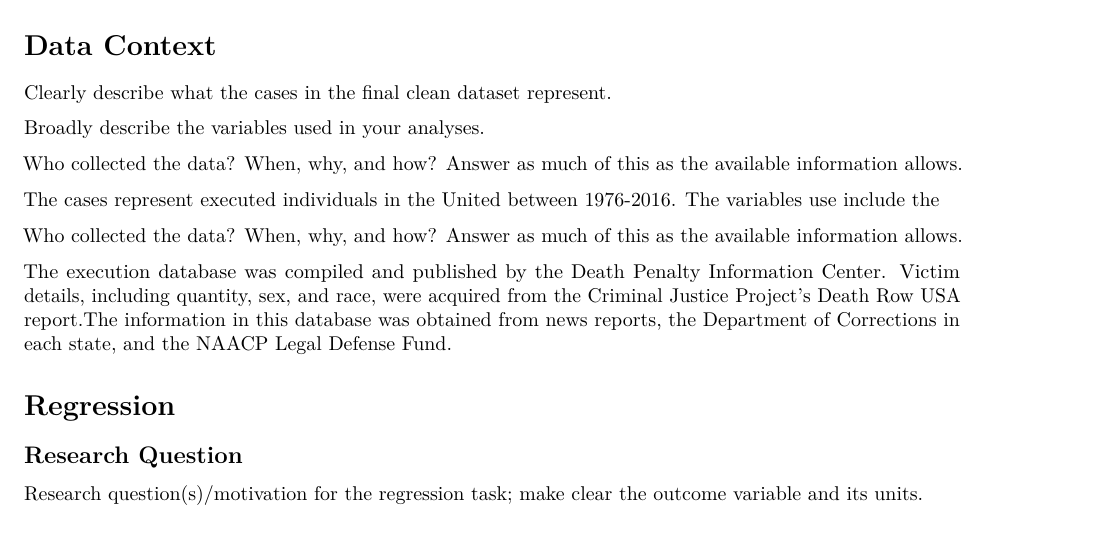
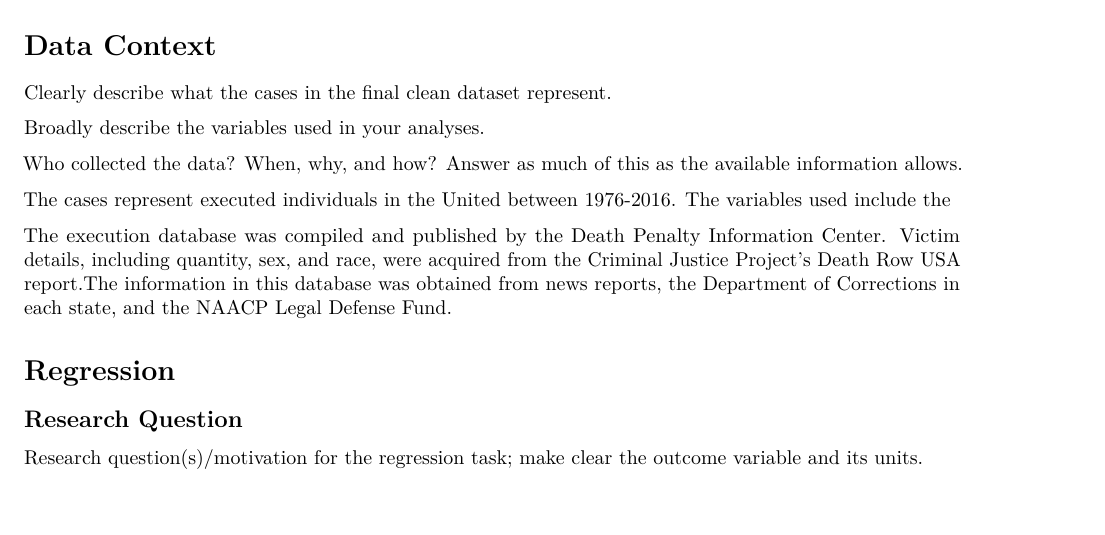
Before and after one commit to adidust4/STAT253-Project, an R Markdown document (Final Executions Project.Rmd): part of page 2 of 4, cut so that both start at the same text, the shorter picture padded with empty space. Rendered offline with R 4.5, knitr and Pandoc, then LaTeX, with nearby package versions; some code elsewhere in the file could not run offline; common packages that the code uses without loading them are loaded.

Commit message:
data context

```diff
--- a/Final Executions Project.Rmd
+++ b/Final Executions Project.Rmd
@@ -65,9 +65,7 @@ Broadly describe the variables used in your analyses.
 Who collected the data? When, why, and how? Answer as much of this as the available information allows.
 
 The cases represent executed individuals in the United between 1976-2016.
-The variables use include the
-
-Who collected the data? When, why, and how? Answer as much of this as the available information allows.
+The variables used include the
 
 The execution database was compiled and published by the Death Penalty Information Center. Victim details, including quantity, sex, and race, were acquired from the Criminal Justice Project's Death Row USA report.The information in this database was obtained from news reports, the Department of Corrections in each state, and the NAACP Legal Defense Fund.
 
```
